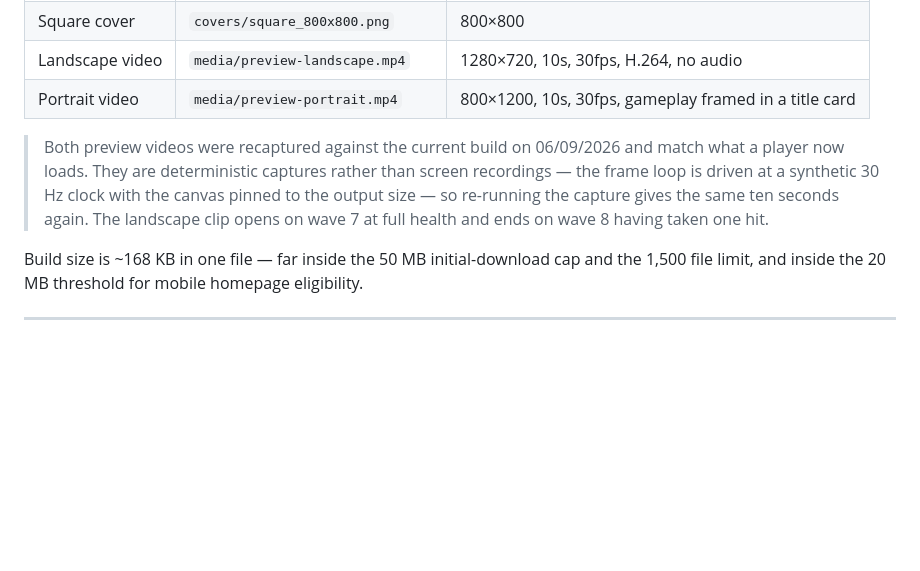
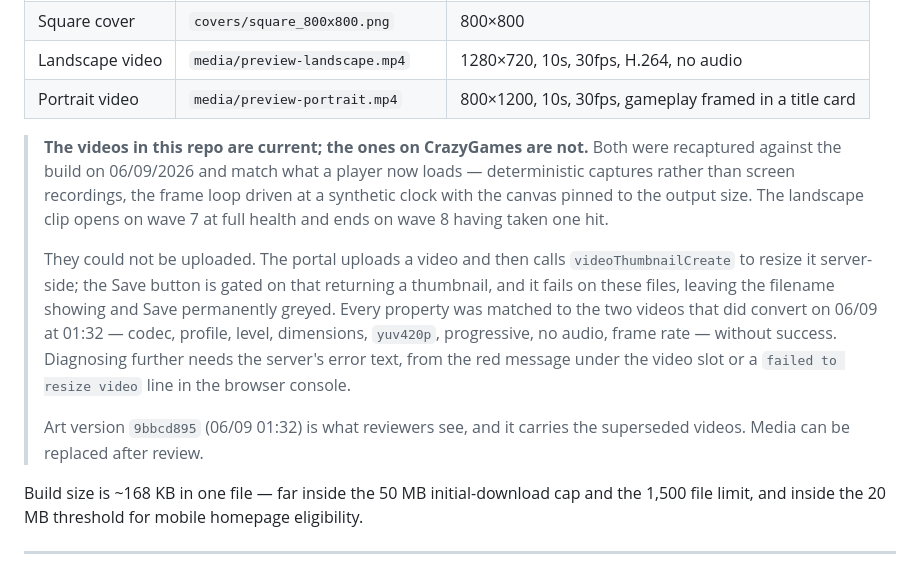
Before and after one commit to akic2710/magnetar, a Markdown page: SUBMISSION.md, the part around the change. GitHub-like rendering; blank space fills up the shorter version.

Commit message:
Record that the repo videos are current but the uploaded ones are not
The previous note said the videos matched the build, which is true of the
files here and false of what a reviewer will see. Writes down the upload
failure and where to pick it up: the Save button is gated on a server-side
videoThumbnailCreate resize that fails on these files, and the next step
needs the error text rather than another guess at the encoding.

Co-Authored-By: Claude Opus 5 <noreply@anthropic.com>

```diff
--- a/SUBMISSION.md
+++ b/SUBMISSION.md
@@ -28,12 +28,24 @@ to bundle anyway.
 | Landscape video | `media/preview-landscape.mp4` | 1280×720, 10s, 30fps, H.264, no audio |
 | Portrait video | `media/preview-portrait.mp4` | 800×1200, 10s, 30fps, gameplay framed in a title card |
 
-> Both preview videos were recaptured against the current build on 06/09/2026
-> and match what a player now loads. They are deterministic captures rather
-> than screen recordings — the frame loop is driven at a synthetic 30 Hz clock
-> with the canvas pinned to the output size — so re-running the capture gives
-> the same ten seconds again. The landscape clip opens on wave 7 at full
-> health and ends on wave 8 having taken one hit.
+> **The videos in this repo are current; the ones on CrazyGames are not.**
+> Both were recaptured against the build on 06/09/2026 and match what a player
+> now loads — deterministic captures rather than screen recordings, the frame
+> loop driven at a synthetic clock with the canvas pinned to the output size.
+> The landscape clip opens on wave 7 at full health and ends on wave 8 having
+> taken one hit.
+>
+> They could not be uploaded. The portal uploads a video and then calls
+> `videoThumbnailCreate` to resize it server-side; the Save button is gated on
+> that returning a thumbnail, and it fails on these files, leaving the filename
+> showing and Save permanently greyed. Every property was matched to the two
+> videos that did convert on 06/09 at 01:32 — codec, profile, level, dimensions,
+> `yuv420p`, progressive, no audio, frame rate — without success. Diagnosing
+> further needs the server's error text, from the red message under the video
+> slot or a `failed to resize video` line in the browser console.
+>
+> Art version `9bbcd895` (06/09 01:32) is what reviewers see, and it carries the
+> superseded videos. Media can be replaced after review.
 
 Build size is ~168 KB in one file — far inside the 50 MB initial-download cap
 and the 1,500 file limit, and inside the 20 MB threshold for mobile homepage
```
